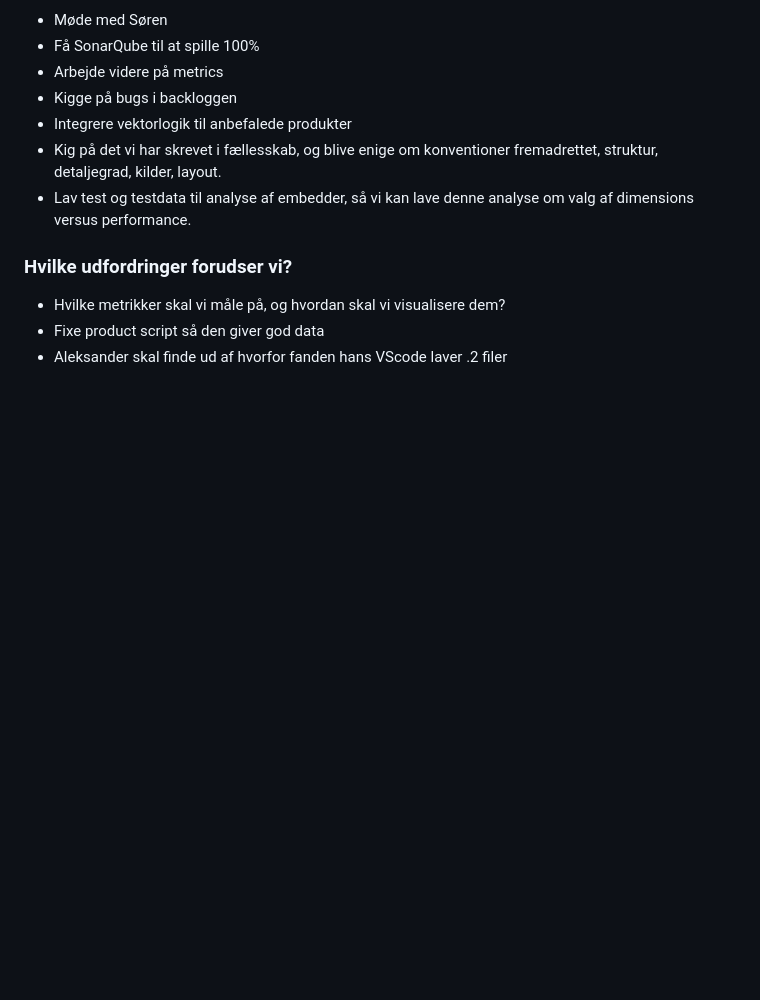
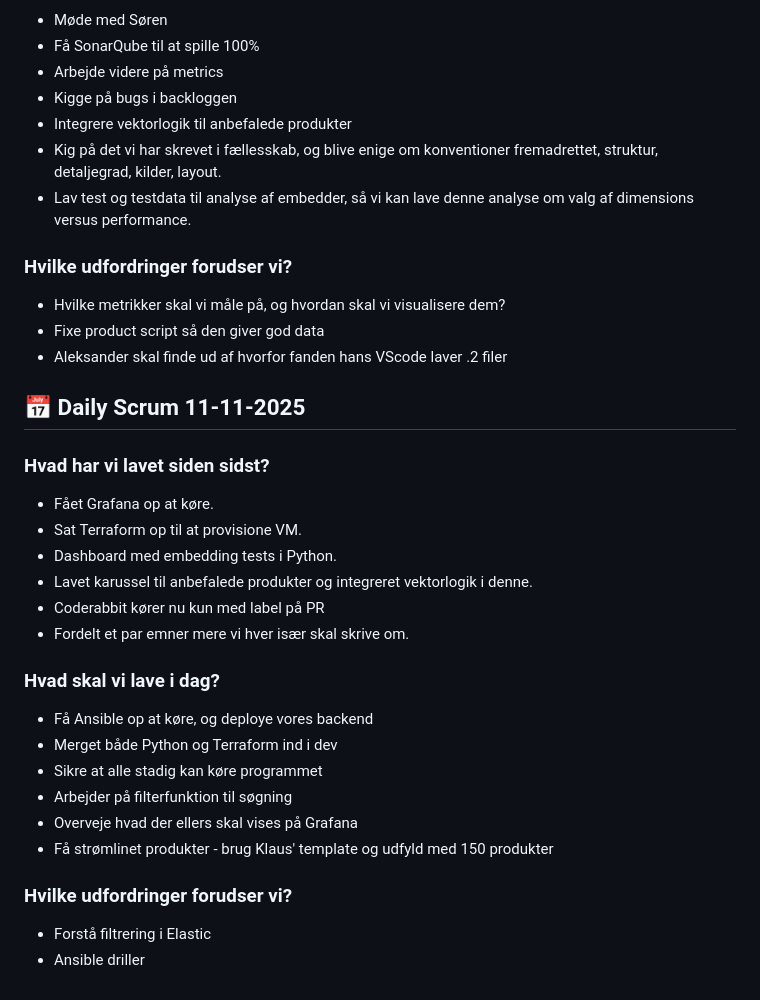
Before and after one commit to alphasearchinc/AI-search, a Markdown page: docs/daily_scrum.md, the part around the change. GitHub-like rendering; blank space fills up the shorter version.

Commit message:
Daily scrum 26-11-2025

```diff
--- a/docs/daily_scrum.md
+++ b/docs/daily_scrum.md
@@ -171,3 +171,24 @@
  - Hvilke metrikker skal vi måle på, og hvordan skal vi visualisere dem?
  - Fixe product script så den giver god data
  - Aleksander skal finde ud af hvorfor fanden hans VScode laver .2 filer
+
+
+ ## 📅 Daily Scrum 11-11-2025
+
+### Hvad har vi lavet siden sidst?
+ - Fået Grafana op at køre.
+ - Sat Terraform op til at provisione VM.
+ - Dashboard med embedding tests i Python.
+ - Lavet karussel til anbefalede produkter og integreret vektorlogik i denne.
+ - Coderabbit kører nu kun med label på PR
+ - Fordelt et par emner mere vi hver især skal skrive om.
+### Hvad skal vi lave i dag?
+ - Få Ansible op at køre, og deploye vores backend
+ - Merget både Python og Terraform ind i dev
+ - Sikre at alle stadig kan køre programmet
+ - Arbejder på filterfunktion til søgning
+ - Overveje hvad der ellers skal vises på Grafana
+ - Få strømlinet produkter - brug Klaus' template og udfyld med 150 produkter
+### Hvilke udfordringer forudser vi?
+ - Forstå filtrering i Elastic
+ - Ansible driller
```
